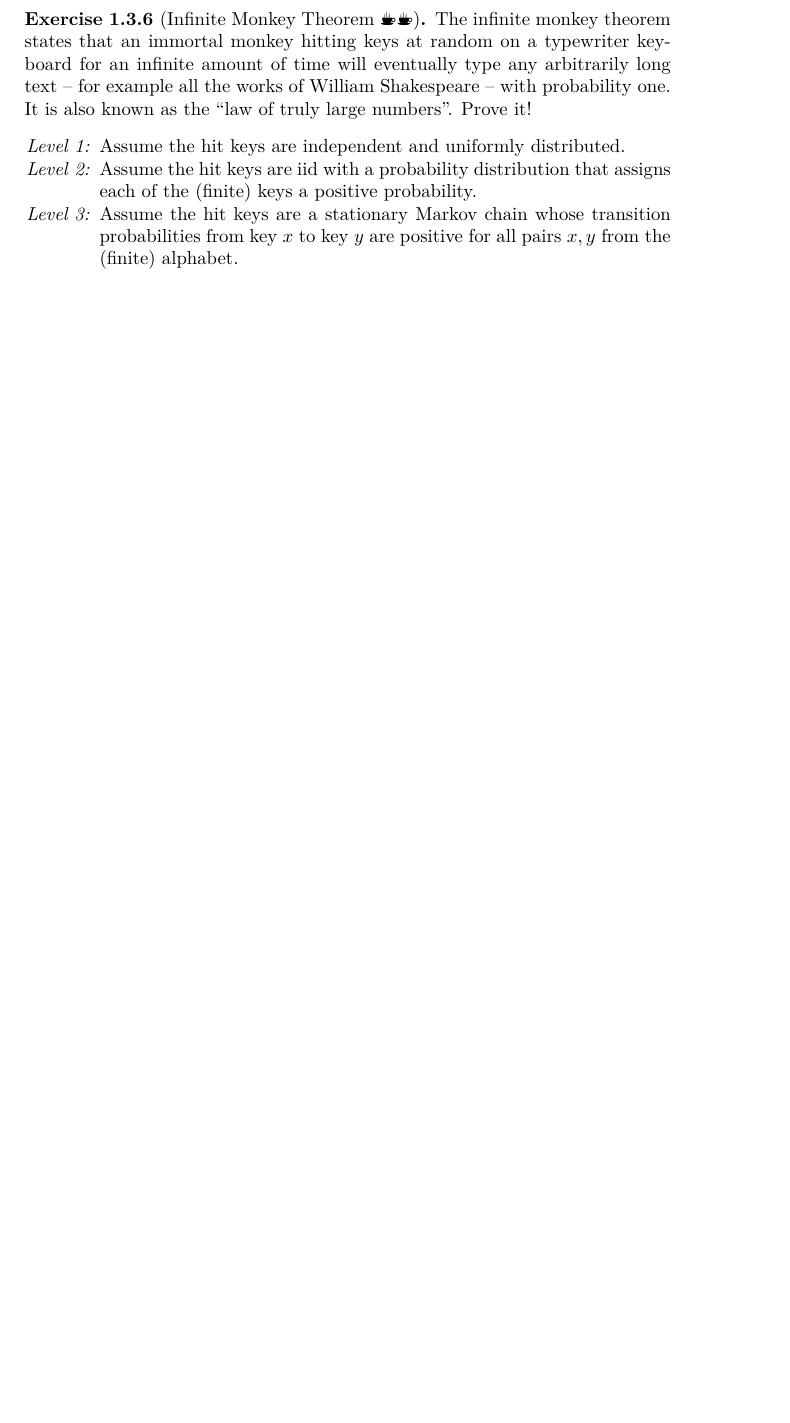
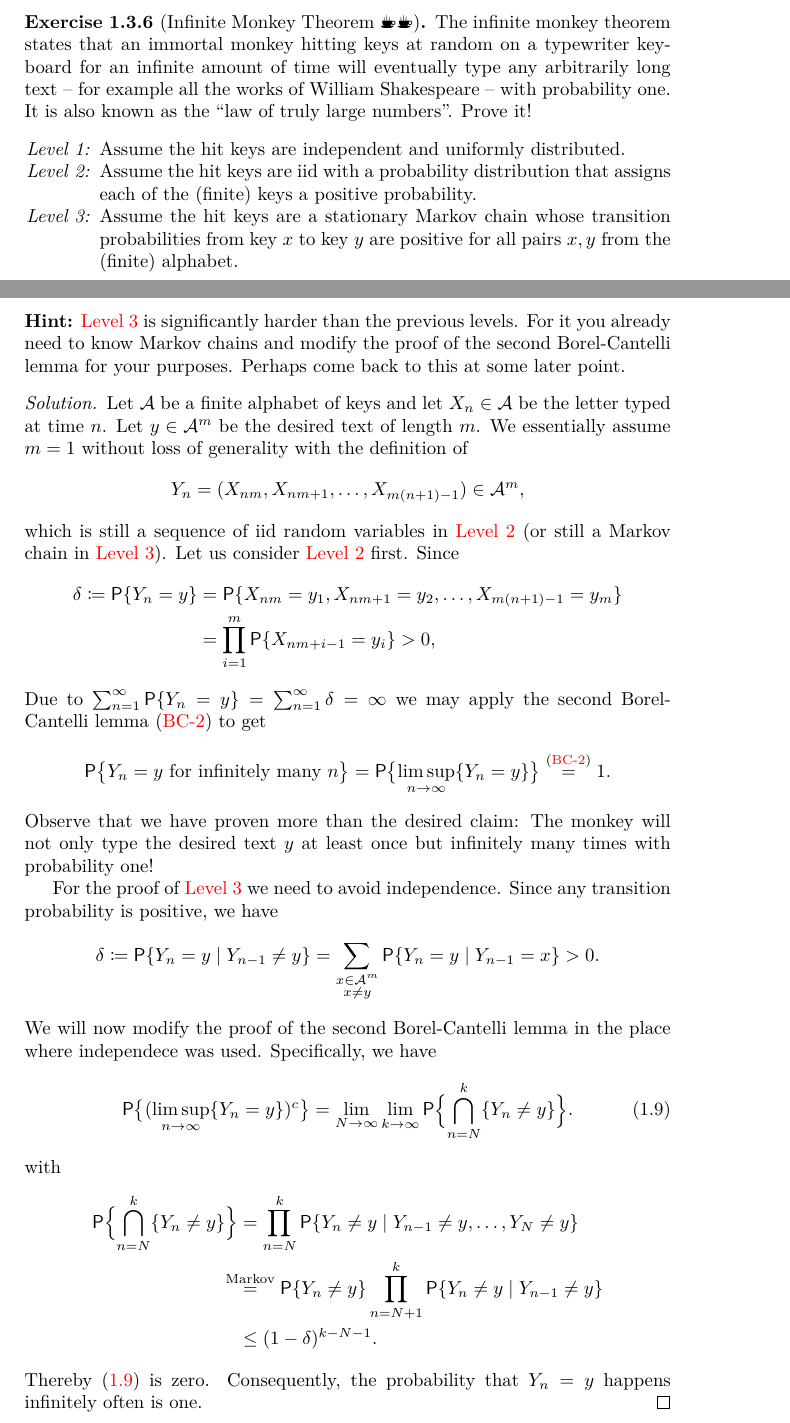
Before and after one commit to FelixBenning/Complements-prob-stat, a LaTeX thesis (ms.tex, which reads sections/convergence.tex): part of page 34 of 75 before the commit and two parts of pages 34 and 35 of 77 after it, the two joined at a grey line, cut so that both start at the same text, the shorter picture padded with empty space. Compiled offline with pdfLaTeX.

Commit message:
borel cantelli proofs

```diff
--- a/sections/convergence.tex
+++ b/sections/convergence.tex
@@ -2366,14 +2406,74 @@ subsequence that depends on \(\epsilon\) since it must work for all \(\epsilon >
     works of William Shakespeare -- with probability one.  It is also known as
     the ``law of truly large numbers''.
     Prove it!
-    \begin{enumerate}[label={\emph{Level \arabic*:}},leftmargin=4em,noitemsep]
+    \begin{enumerate}[label={\emph{Level \arabic*:}},ref={Level \arabic*},leftmargin=4em,noitemsep]
         \item Assume the hit keys are independent and uniformly distributed.
-        \item Assume the hit keys are iid with a probability distribution that
+        \item\label{it: level iid} Assume the hit keys are iid with a probability distribution that
         assigns each of the (finite) keys a positive probability.
-        \item Assume the hit keys are a stationary Markov chain whose transition
+        \item\label{it: level markov chain} Assume the hit keys are a stationary Markov chain whose transition
         probabilities from key \(x\) to key \(y\) are positive for all pairs
         \(x,y\) from the (finite) alphabet.
     \end{enumerate}
+    \textbf{Hint:} \ref{it: level markov chain} is significantly harder than
+    the previous levels. For it you already need to know Markov chains
+    and modify the proof of the second Borel-Cantelli lemma for your purposes.
+    Perhaps come back to this at some later point.
+    \begin{solution}
+        Let \(\alphabet\) be a finite alphabet of keys and let \(X_n\in
+        \alphabet\) be the letter typed at time \(n\). Let \(y\in \alphabet^m\)
+        be the desired text of length \(m\). We essentially assume \(m=1\)
+        without loss of generality with the definition of
+        \[
+            Y_n = (X_{nm}, X_{nm+1}, \ldots, X_{m(n+1)-1}) \in \alphabet^m,
+        \]
+        which is still a sequence of iid random variables in \ref{it: level iid}
+        (or still a Markov chain in \ref{it: level markov chain}).  Let us consider \ref{it: level iid}
+        first. Since
+        \[\begin{aligned}
+            \delta \coloneq \Prob{Y_n = y}
+            &= \Prob{X_{nm} = y_1, X_{nm+1} = y_2, \ldots, X_{m(n+1)-1} = y_m}
+            \\
+            &= \prod_{i=1}^m \Prob{X_{nm+i-1} = y_i} > 0,
+        \end{aligned}
+        \]
+        Due to \(\sum_{n=1}^\infty \Prob{Y_n = y} = \sum_{n=1}^\infty \delta = \infty\)
+        we may apply the second Borel-Cantelli lemma \eqref{eq: borel cantelli 2} to get
+        \[
+            \Prob[\big]{Y_n = y \text{ for infinitely many } n}
+            = \Prob[\big]{\limsup_{n\to\infty} \set{Y_n = y}}
+            \overset{\text{\eqref{eq: borel cantelli 2}}}= 1.
+        \]
+        Observe that we have proven more than the desired claim: The monkey will
+        not only type the desired text \(y\) at least once but infinitely many
+        times with probability one!
+
+        For the proof of \ref{it: level markov chain} we need to avoid independence.
+        Since any transition probability is positive, we have
+        \[
+            \delta \coloneq \Prob{Y_n = y \mid Y_{n-1} \neq y}
+            = \sum_{\substack{x \in \alphabet^m \\ x \neq y}}\Prob{Y_n = y \mid Y_{n-1} = x}
+            > 0.
+        \]
+        We will now modify the proof of the second Borel-Cantelli lemma
+        in the place where independece was used. Specifically, we have
+        \begin{equation}
+            \label{eq: modified borel cantelli 2}
+            \Prob[\big]{(\limsup_{n\to\infty} \set{Y_n = y})^\complement}
+            = \lim_{N\to \infty} \lim_{k\to \infty} \Prob[\Big]{\bigcap_{n=N}^k \set{Y_n \neq y}}.
+        \end{equation}
+        with
+        \[\begin{aligned}
+            \Prob[\Big]{\bigcap_{n=N}^k \set{Y_n \neq y}}
+            &= \prod_{n=N}^k \Prob{Y_n \neq y \mid Y_{n-1} \neq y,\ldots, Y_{N} \neq y}
+            \\
+            \overset{\text{Markov}}&= \Prob{Y_n\neq y}\prod_{n=N+1}^k \Prob{Y_n \neq y \mid Y_{n-1} \neq y}
+            \\
+            &\le (1-\delta)^{k-N-1}.
+        \end{aligned}
+        \]
+        Thereby \eqref{eq: modified borel cantelli 2} is zero. Consequently,
+        the probability that \(Y_n = y\) happens infinitely often is one.
+    \end{solution}
 \end{exercise}
 
 % \begin{exercise}[Drunk Men and Drunk Birds]
```
Also changed, not shown: sections/convergence.tex (64 more changed lines).
